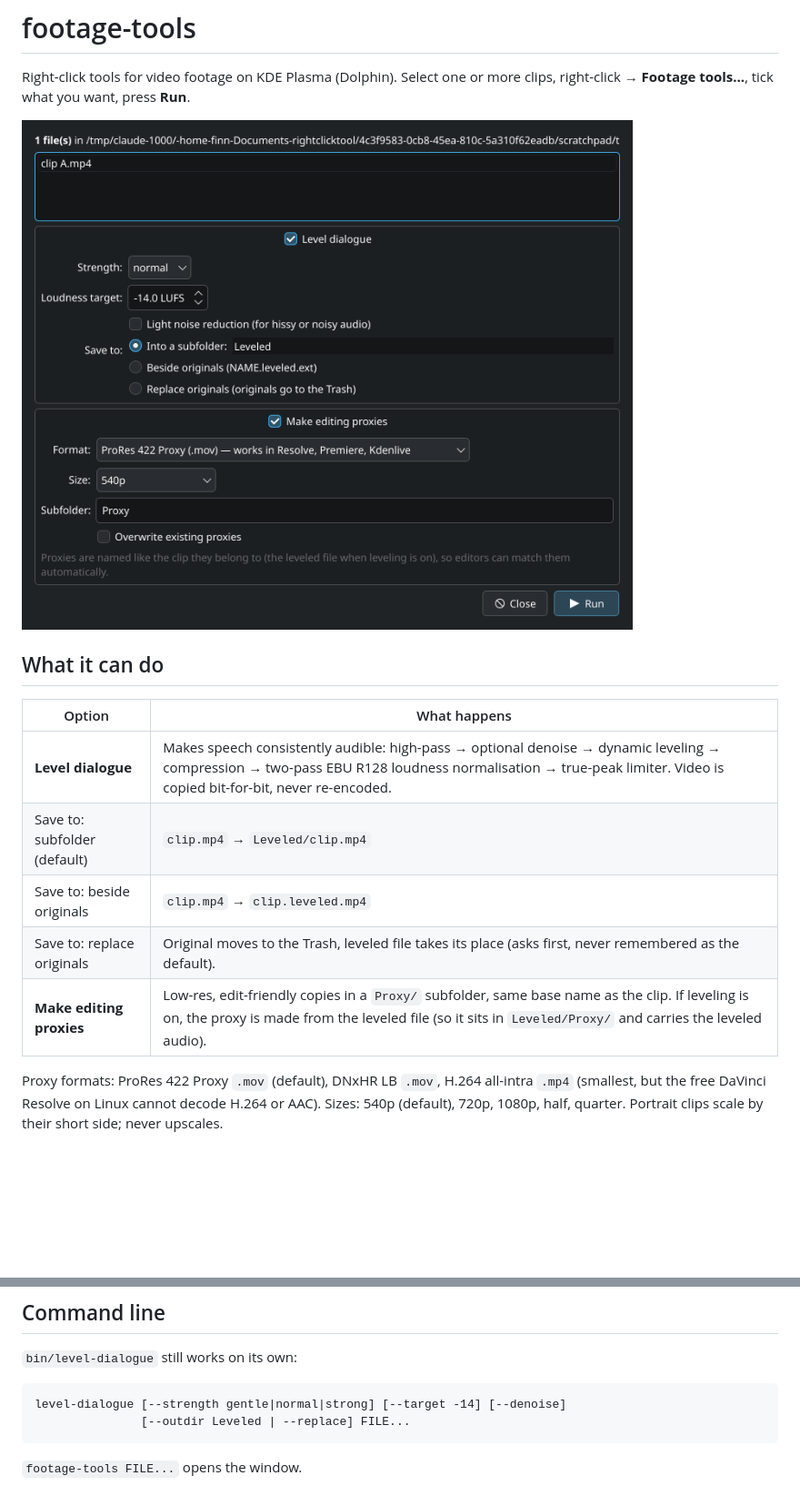
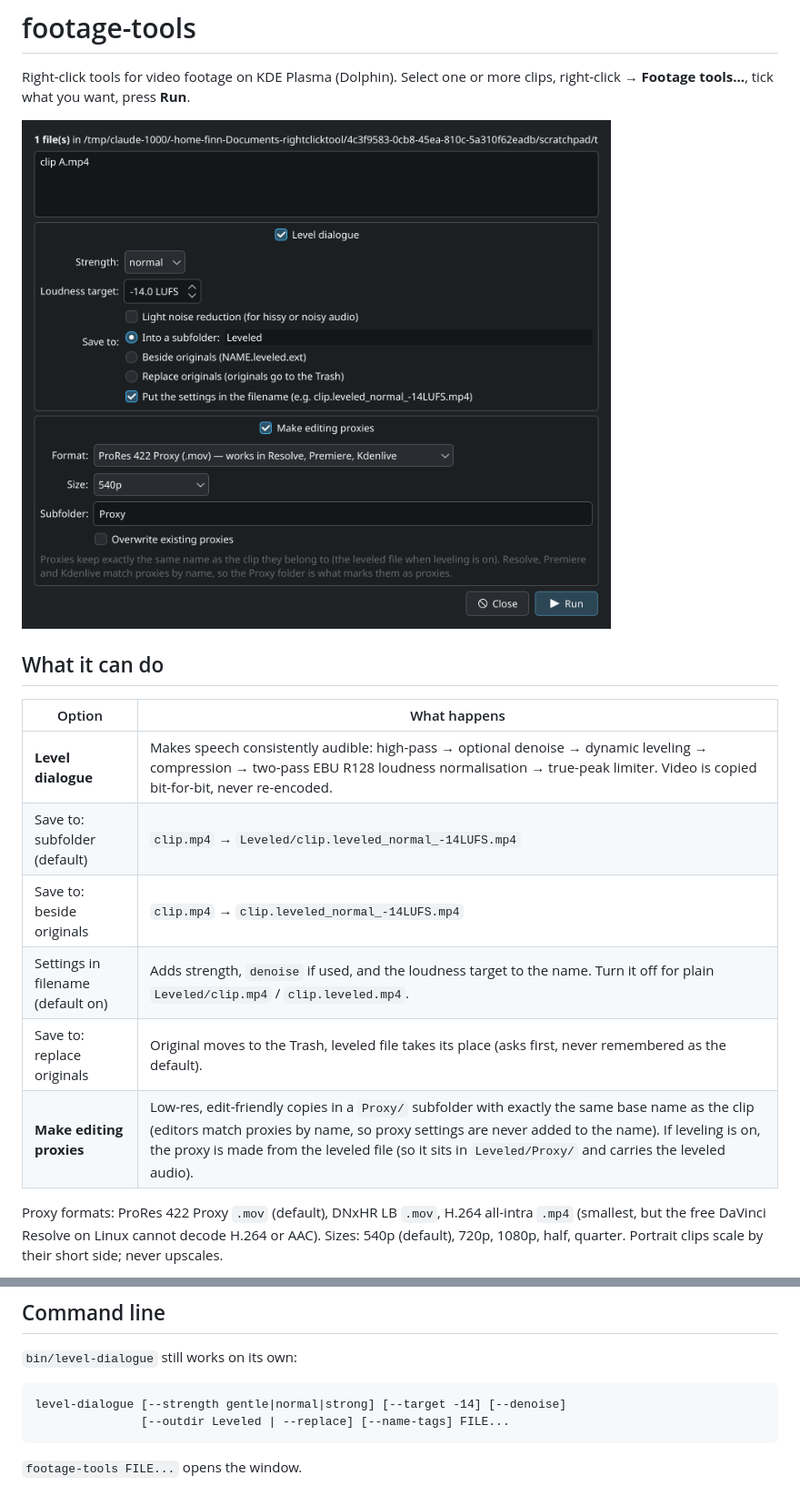
Before and after one commit to Finn-Gaughan/footage-tools, a Markdown page: README.md, 2 parts joined by grey strips. Shown at 91% size. Rendered like a GitHub page; pictures changed too: docs/window.png; blank space fills up the shorter version.

Commit message:
Add processing settings to leveled filenames
Co-Authored-By: Claude Opus 5.5 <noreply@anthropic.com>

````diff
--- a/README.md
+++ b/README.md
@@ -10,10 +10,11 @@ right-click → **Footage tools…**, tick what you want, press **Run**.
 | Option | What happens |
 |---|---|
 | **Level dialogue** | Makes speech consistently audible: high-pass → optional denoise → dynamic leveling → compression → two-pass EBU R128 loudness normalisation → true-peak limiter. Video is copied bit-for-bit, never re-encoded. |
-| Save to: subfolder (default) | `clip.mp4` → `Leveled/clip.mp4` |
-| Save to: beside originals | `clip.mp4` → `clip.leveled.mp4` |
+| Save to: subfolder (default) | `clip.mp4` → `Leveled/clip.leveled_normal_-14LUFS.mp4` |
+| Save to: beside originals | `clip.mp4` → `clip.leveled_normal_-14LUFS.mp4` |
+| Settings in filename (default on) | Adds strength, `denoise` if used, and the loudness target to the name. Turn it off for plain `Leveled/clip.mp4` / `clip.leveled.mp4`. |
 | Save to: replace originals | Original moves to the Trash, leveled file takes its place (asks first, never remembered as the default). |
-| **Make editing proxies** | Low-res, edit-friendly copies in a `Proxy/` subfolder, same base name as the clip. If leveling is on, the proxy is made from the leveled file (so it sits in `Leveled/Proxy/` and carries the leveled audio). |
+| **Make editing proxies** | Low-res, edit-friendly copies in a `Proxy/` subfolder with exactly the same base name as the clip (editors match proxies by name, so proxy settings are never added to the name). If leveling is on, the proxy is made from the leveled file (so it sits in `Leveled/Proxy/` and carries the leveled audio). |
 
 Proxy formats: ProRes 422 Proxy `.mov` (default), DNxHR LB `.mov`, H.264 all-intra `.mp4` (smallest, but the free DaVinci Resolve on Linux cannot decode H.264 or AAC).
 Sizes: 540p (default), 720p, 1080p, half, quarter. Portrait clips scale by their short side; never upscales.
@@ -38,7 +39,7 @@ This symlinks `bin/footage-tools` into `~/.local/bin` and adds the Dolphin servi
 
 ```
 level-dialogue [--strength gentle|normal|strong] [--target -14] [--denoise]
-               [--outdir Leveled | --replace] FILE...
+               [--outdir Leveled | --replace] [--name-tags] FILE...
 ```
 
 `footage-tools FILE...` opens the window.
````
Also changed, not shown: CHANGELOG.md (+5 -0 lines), SPEC.md (+4 -2 lines), 2 other files.
